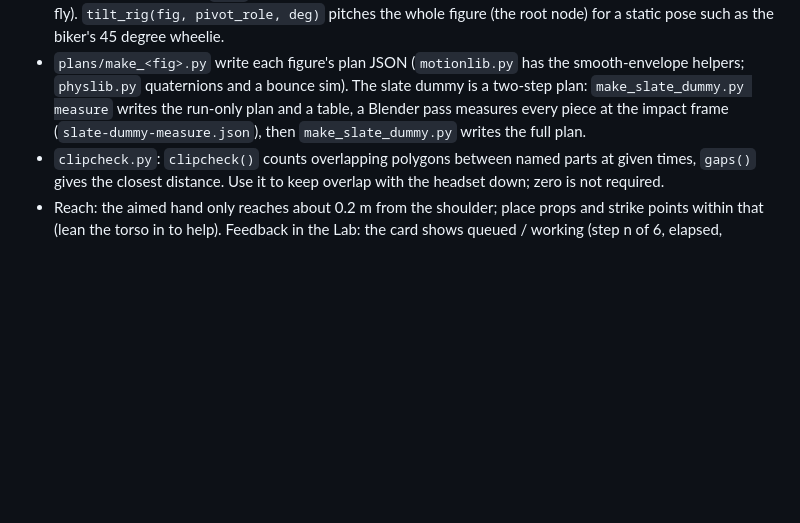
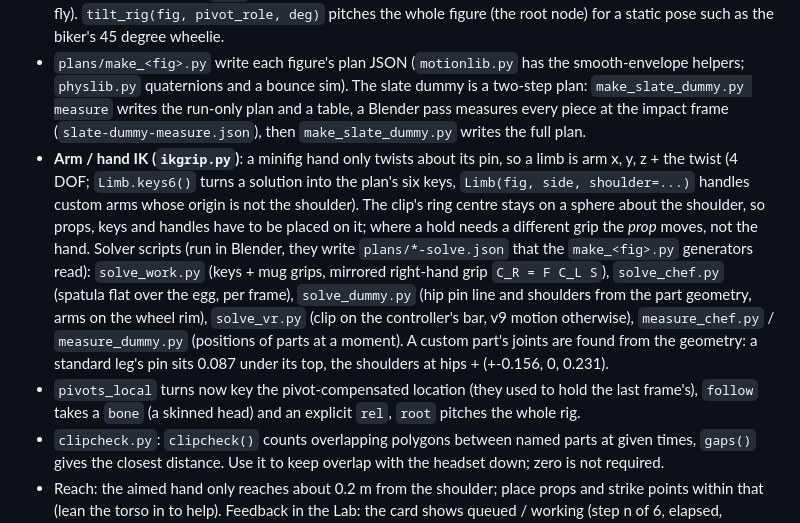
Before and after one commit to mundaneworkshop/mundane_portfolio, a Markdown page: tools/sigfig-blender/README.md, the part around the change. Drawn GitHub-style; blank space fills up the shorter version.

Commit message:
PR #67: README: arm/hand IK, solver scripts, pivot key fix
Co-Authored-By: Claude Sonnet 5.5 <noreply@anthropic.com>

```diff
--- a/tools/sigfig-blender/README.md
+++ b/tools/sigfig-blender/README.md
@@ -50,6 +50,8 @@ For idles that are a sequence rather than a sine wobble. `apply_plan(fig_id, pla
 - **Hands** (`hand_roll` in the plan): the hand's C clip is a ring in its local y-z plane (axis = local x, ring centre (0,-0.095,0.009), opening toward the pin; `HAND_RING`). A hand is a peg in the arm: it may only turn about the pin where it slots in (`HAND_PIVOT`, hand-local (0,-0.04,-0.005), the point where the pin leaves the arm), so `hand_roll` turns it about that point and the connection stays seated (checked: 0 cm movement of the pin's exit point in the arm's frame over the whole loop). The v5 motion used aimed arms only; rolling each hand 90 degrees about its pin while it grips (-90 for the left) makes the clip cup the handle's edge. `hand_grips` (a per-frame arm + hand solver) exists but is off in the plan: it changed the arm motion too much.
 - **Free parts** (`free`): a part posed as a weighted blend of RIG / WORLD / FOLLOW poses (`mix` rows `[t, wRig, wWorld, wFollow1..]`): a helmet tossed and caught (`anchor`, `spin`, `bump`), an egg that flips in a pan, a cup handed between hands (`capture`), blasters glued to the hips and drawn (a follow pose solved so the hand-over is seamless), a stud that pops off and flies, thrusters that scale in (`scale` 0 hides). `live: true` makes the rig pose the part's own keyed / aimed motion (a dummy that runs, then comes apart: `anchor_follow: -1` anchors the flight on that live pose; every channel of a live part is keyed as a baseline first); `pre: true` poses a part before the arms so aim targets on it are current, and detaches it from its hand parent (a steering wheel the arms track). `pivots_local` turns a part about a point in its own frame (a hand's pin, a custom leg's hip). `bend` with no known part name switches the skin off (rigid torso and head that can fly). `tilt_rig(fig, pivot_role, deg)` pitches the whole figure (the root node) for a static pose such as the biker's 45 degree wheelie.
 - `plans/make_<fig>.py` write each figure's plan JSON (`motionlib.py` has the smooth-envelope helpers; `physlib.py` quaternions and a bounce sim). The slate dummy is a two-step plan: `make_slate_dummy.py measure` writes the run-only plan and a table, a Blender pass measures every piece at the impact frame (`slate-dummy-measure.json`), then `make_slate_dummy.py` writes the full plan.
+- **Arm / hand IK (`ikgrip.py`)**: a minifig hand only twists about its pin, so a limb is arm x, y, z + the twist (4 DOF; `Limb.keys6()` turns a solution into the plan's six keys, `Limb(fig, side, shoulder=...)` handles custom arms whose origin is not the shoulder). The clip's ring centre stays on a sphere about the shoulder, so props, keys and handles have to be placed on it; where a hold needs a different grip the *prop* moves, not the hand. Solver scripts (run in Blender, they write `plans/*-solve.json` that the `make_<fig>.py` generators read): `solve_work.py` (keys + mug grips, mirrored right-hand grip `C_R = F C_L S`), `solve_chef.py` (spatula flat over the egg, per frame), `solve_dummy.py` (hip pin line and shoulders from the part geometry, arms on the wheel rim), `solve_vr.py` (clip on the controller's bar, v9 motion otherwise), `measure_chef.py` / `measure_dummy.py` (positions of parts at a moment). A custom part's joints are found from the geometry: a standard leg's pin sits 0.087 under its top, the shoulders at hips + (+-0.156, 0, 0.231).
+- `pivots_local` turns now key the pivot-compensated location (they used to hold the last frame's), `follow` takes a `bone` (a skinned head) and an explicit `rel`, `root` pitches the whole rig.
 - `clipcheck.py`: `clipcheck()` counts overlapping polygons between named parts at given times, `gaps()` gives the closest distance. Use it to keep overlap with the headset down; zero is not required.
 - Reach: the aimed hand only reaches about 0.2 m from the shoulder; place props and strike points within that (lean the torso in to help).
 Feedback in the Lab: the card shows queued / working (step n of 6, elapsed, progress bar) / done, and a toast when a GLB lands. Requests only start when the user tells Claude "run the sig fig queue".
```
